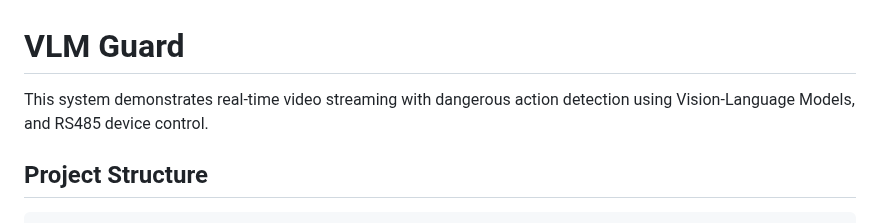
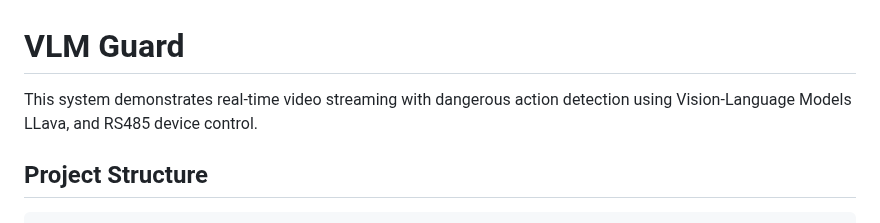
Before and after one commit to Seeed-Projects/VLM-Guard, a Markdown page: README.md, the part around the change. Drawn GitHub-style.

```diff
--- a/README.md
+++ b/README.md
@@ -1,6 +1,6 @@
 # VLM Guard
 
-This system demonstrates real-time video streaming with dangerous action detection using Vision-Language Models, and RS485 device control.
+This system demonstrates real-time video streaming with dangerous action detection using Vision-Language Models LLava, and RS485 device control.
 
 ## Project Structure
 
```
